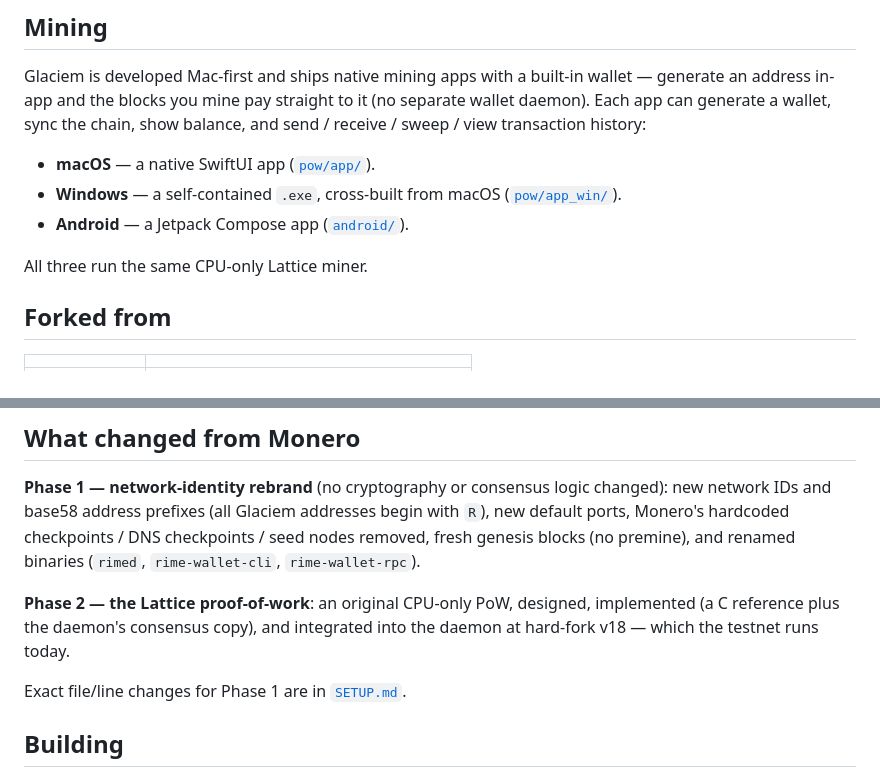
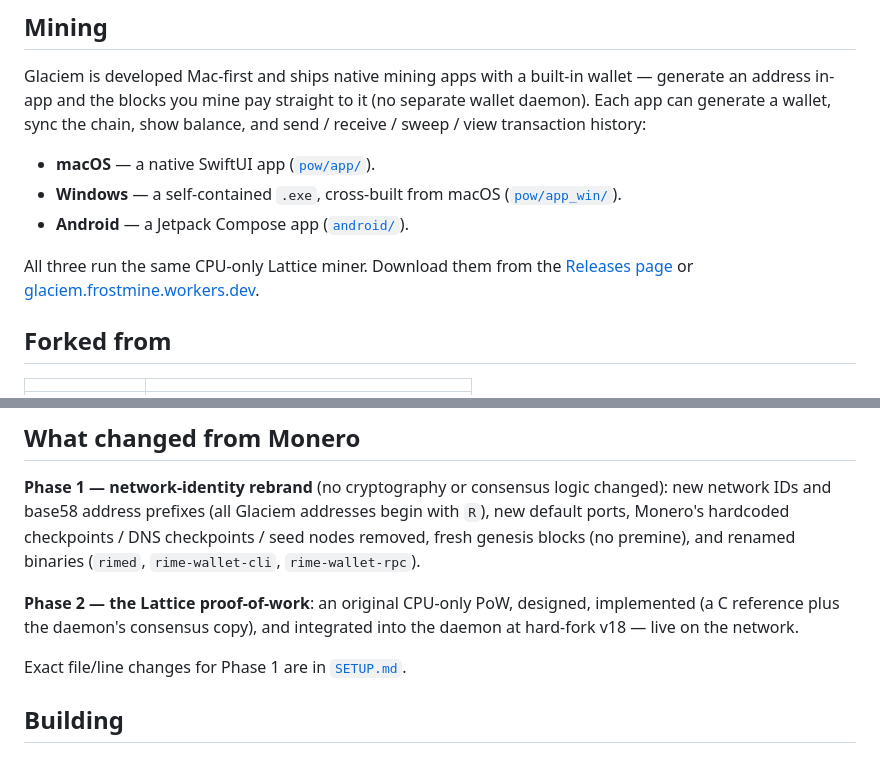
Before and after one commit to hughson/Glaciem, a Markdown page: README.md, 2 parts joined by grey strips. GitHub-like rendering.

```diff
--- a/README.md
+++ b/README.md
@@ -54,7 +59,9 @@ show balance, and send / receive / sweep / view transaction history:
 - **Windows** — a self-contained `.exe`, cross-built from macOS ([`pow/app_win/`](pow/app_win)).
 - **Android** — a Jetpack Compose app ([`android/`](android)).
 
-All three run the same CPU-only Lattice miner.
+All three run the same CPU-only Lattice miner. Download them from the
+[Releases page](https://github.com/hughson/Glaciem/releases) or
+[glaciem.frostmine.workers.dev](https://glaciem.frostmine.workers.dev).
 
 ## Forked from
 
@@ -77,7 +84,7 @@ renamed binaries (`rimed`, `rime-wallet-cli`, `rime-wallet-rpc`).
 
 **Phase 2 — the Lattice proof-of-work**: an original CPU-only PoW, designed,
 implemented (a C reference plus the daemon's consensus copy), and integrated
-into the daemon at hard-fork v18 — which the testnet runs today.
+into the daemon at hard-fork v18 — live on the network.
 
 Exact file/line changes for Phase 1 are in [`SETUP.md`](SETUP.md).
 
```
Also changed, not shown: other parts of README.md (+23 -18 lines).
